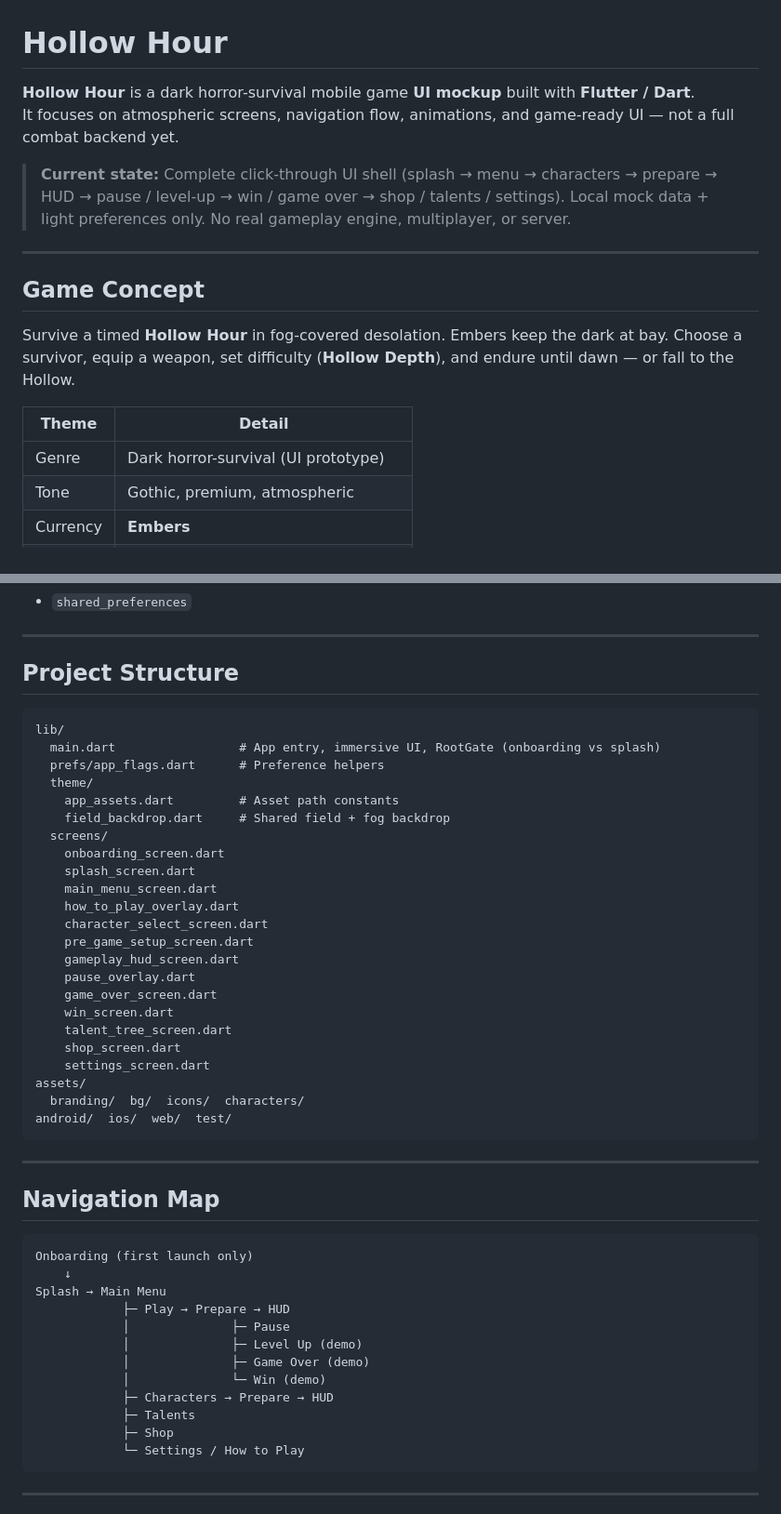
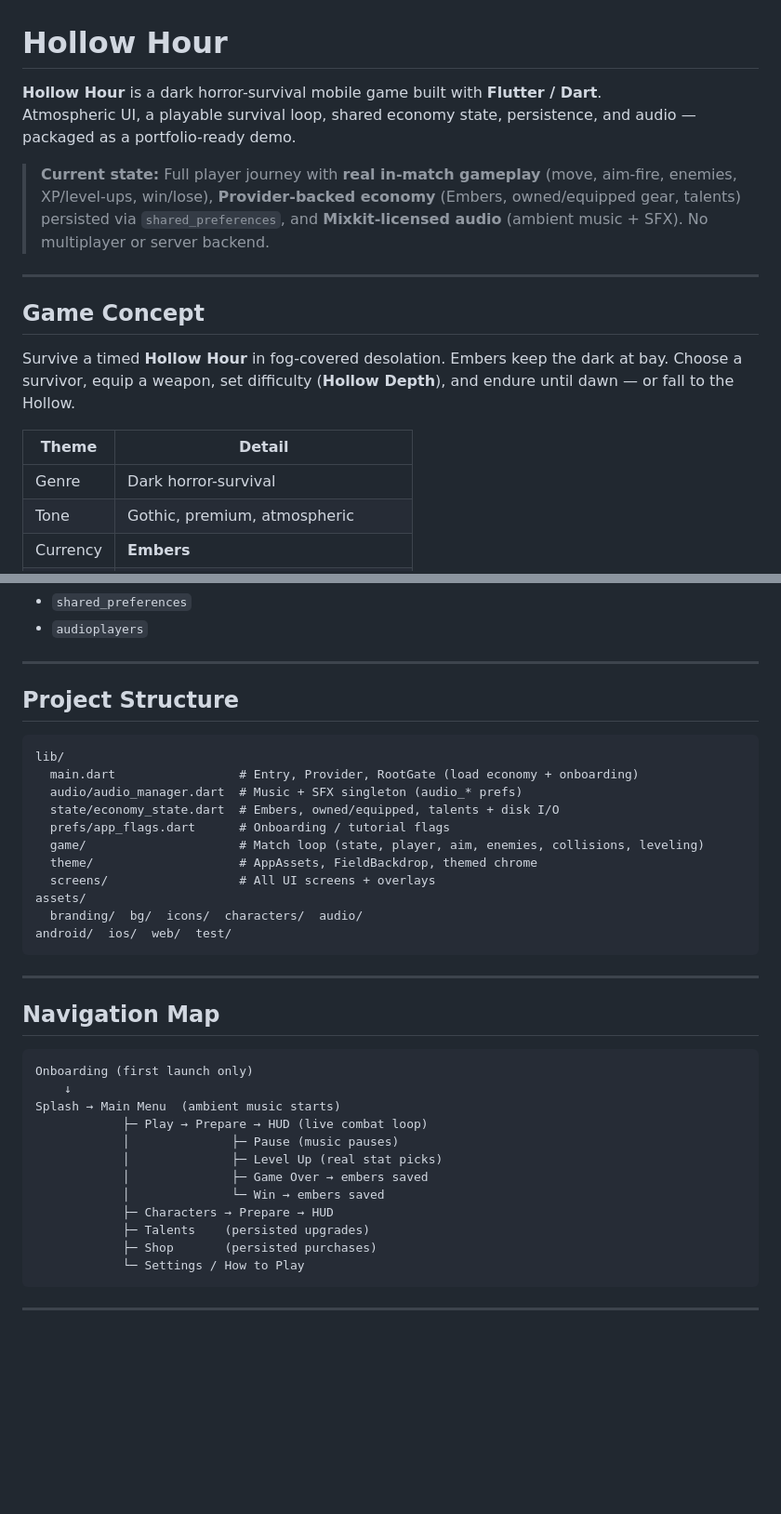
Before and after one commit to MominaYaqoob/HollowHour, a Markdown page: README.md, 2 parts joined by grey strips. Shown at 93% size. GitHub-like rendering; blank space fills up the shorter version.

````diff
--- a/README.md
+++ b/README.md
@@ -1,9 +1,9 @@
 # Hollow Hour
 
-**Hollow Hour** is a dark horror-survival mobile game **UI mockup** built with **Flutter / Dart**.
-It focuses on atmospheric screens, navigation flow, animations, and game-ready UI — not a full combat backend yet.
+**Hollow Hour** is a dark horror-survival mobile game built with **Flutter / Dart**.
+Atmospheric UI, a playable survival loop, shared economy state, persistence, and audio — packaged as a portfolio-ready demo.
 
-> **Current state:** Complete click-through UI shell (splash → menu → characters → prepare → HUD → pause / level-up → win / game over → shop / talents / settings). Local mock data + light preferences only. No real gameplay engine, multiplayer, or server.
+> **Current state:** Full player journey with **real in-match gameplay** (move, aim-fire, enemies, XP/level-ups, win/lose), **Provider-backed economy** (Embers, owned/equipped gear, talents) persisted via `shared_preferences`, and **Mixkit-licensed audio** (ambient music + SFX). No multiplayer or server backend.
 
 ---
 
@@ -13,7 +13,7 @@ Survive a timed **Hollow Hour** in fog-covered desolation. Embers keep the dark
 
 | Theme | Detail |
 |--------|--------|
-| Genre | Dark horror-survival (UI prototype) |
+| Genre | Dark horror-survival |
 | Tone | Gothic, premium, atmospheric |
 | Currency | **Embers** |
 | Motif | Lantern, fog, charcoal + oxblood red |
@@ -87,4 +92,5 @@ Survive a timed **Hollow Hour** in fog-covered desolation. Embers keep the dark
 - `shared_preferences`
+- `audioplayers`
 
 ---
 
@@ -92,27 +98,15 @@ Survive a timed **Hollow Hour** in fog-covered desolation. Embers keep the dark
 
 ```
 lib/
-  main.dart                 # App entry, immersive UI, RootGate (onboarding vs splash)
-  prefs/app_flags.dart      # Preference helpers
-  theme/
-    app_assets.dart         # Asset path constants
-    field_backdrop.dart     # Shared field + fog backdrop
-  screens/
-    onboarding_screen.dart
-    splash_screen.dart
-    main_menu_screen.dart
-    how_to_play_overlay.dart
-    character_select_screen.dart
-    pre_game_setup_screen.dart
-    gameplay_hud_screen.dart
-    pause_overlay.dart
-    game_over_screen.dart
-    win_screen.dart
-    talent_tree_screen.dart
-    shop_screen.dart
-    settings_screen.dart
+  main.dart                 # Entry, Provider, RootGate (load economy + onboarding)
+  audio/audio_manager.dart  # Music + SFX singleton (audio_* prefs)
+  state/economy_state.dart  # Embers, owned/equipped, talents + disk I/O
+  prefs/app_flags.dart      # Onboarding / tutorial flags
+  game/                     # Match loop (state, player, aim, enemies, collisions, leveling)
+  theme/                    # AppAssets, FieldBackdrop, themed chrome
+  screens/                  # All UI screens + overlays
 assets/
-  branding/  bg/  icons/  characters/
+  branding/  bg/  icons/  characters/  audio/
 android/  ios/  web/  test/
 ```
 
@@ -123,15 +117,15 @@ android/  ios/  web/  test/
 ```
 Onboarding (first launch only)
     ↓
-Splash → Main Menu
-            ├─ Play → Prepare → HUD
-            │              ├─ Pause
-            │              ├─ Level Up (demo)
-            │              ├─ Game Over (demo)
-            │              └─ Win (demo)
+Splash → Main Menu  (ambient music starts)
+            ├─ Play → Prepare → HUD (live combat loop)
+            │              ├─ Pause (music pauses)
+            │              ├─ Level Up (real stat picks)
+            │              ├─ Game Over → embers saved
+            │              └─ Win → embers saved
             ├─ Characters → Prepare → HUD
-            ├─ Talents
-            ├─ Shop
+            ├─ Talents    (persisted upgrades)
+            ├─ Shop       (persisted purchases)
             └─ Settings / How to Play
 ```
 
````
Also changed, not shown: other parts of README.md (+56 -55 lines).
